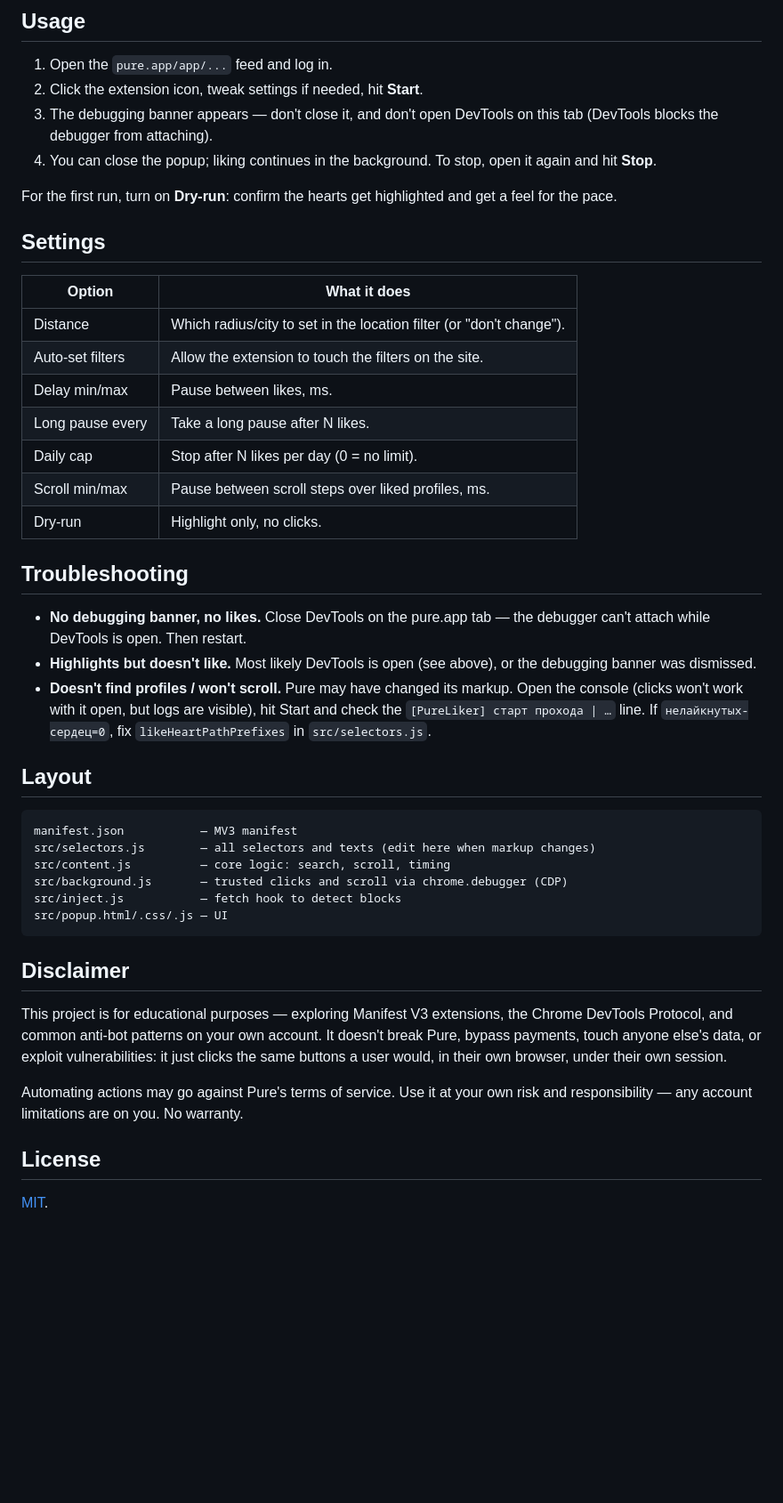
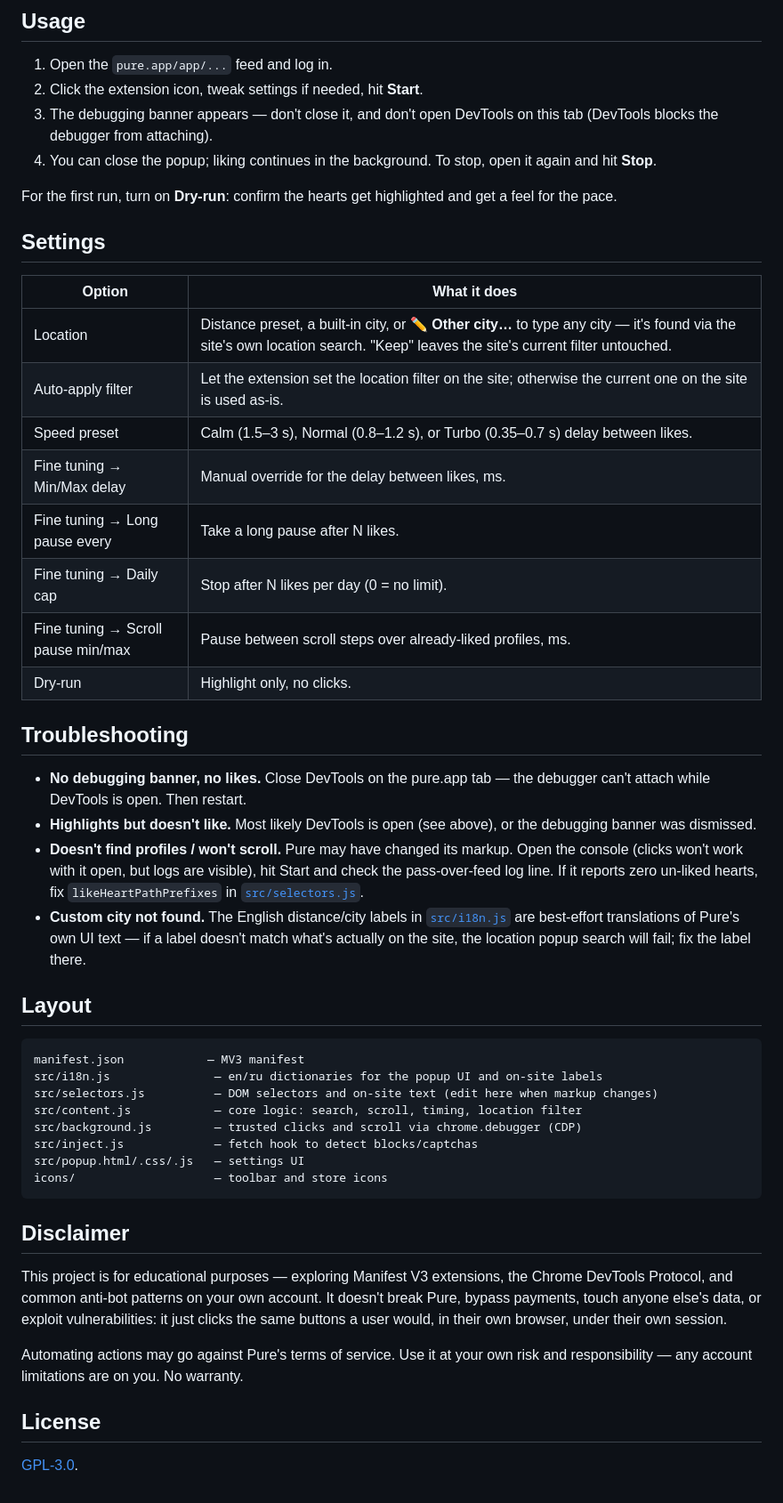
Before and after one commit to kosttiik/pure-autoliker, a Markdown page: README.md, the part around one of its changes. Shown at 89% size. Rendered like a GitHub page; blank space fills up the shorter version.

Commit message:
Rewrite README to match current i18n/custom-city/speed-preset structure, fix license link

````diff
--- a/README.md
+++ b/README.md
@@ -52,8 +59,8 @@ pure.app tab.
 2. Click the extension icon, tweak settings if needed, hit **Start**.
 3. The debugging banner appears — don't close it, and don't open DevTools on
    this tab (DevTools blocks the debugger from attaching).
-4. You can close the popup; liking continues in the background. To stop, open it
-   again and hit **Stop**.
+4. You can close the popup; liking continues in the background. To stop, open
+   it again and hit **Stop**.
 
 For the first run, turn on **Dry-run**: confirm the hearts get highlighted and
 get a feel for the pace.
@@ -62,12 +69,13 @@ get a feel for the pace.
 
 | Option | What it does |
 |---|---|
-| Distance | Which radius/city to set in the location filter (or "don't change"). |
-| Auto-set filters | Allow the extension to touch the filters on the site. |
-| Delay min/max | Pause between likes, ms. |
-| Long pause every | Take a long pause after N likes. |
-| Daily cap | Stop after N likes per day (0 = no limit). |
-| Scroll min/max | Pause between scroll steps over liked profiles, ms. |
+| Location | Distance preset, a built-in city, or **✏️ Other city…** to type any city — it's found via the site's own location search. "Keep" leaves the site's current filter untouched. |
+| Auto-apply filter | Let the extension set the location filter on the site; otherwise the current one on the site is used as-is. |
+| Speed preset | Calm (1.5–3 s), Normal (0.8–1.2 s), or Turbo (0.35–0.7 s) delay between likes. |
+| Fine tuning → Min/Max delay | Manual override for the delay between likes, ms. |
+| Fine tuning → Long pause every | Take a long pause after N likes. |
+| Fine tuning → Daily cap | Stop after N likes per day (0 = no limit). |
+| Fine tuning → Scroll pause min/max | Pause between scroll steps over already-liked profiles, ms. |
 | Dry-run | Highlight only, no clicks. |
 
 ## Troubleshooting
@@ -78,18 +86,24 @@ get a feel for the pace.
   the debugging banner was dismissed.
 - **Doesn't find profiles / won't scroll.** Pure may have changed its markup.
   Open the console (clicks won't work with it open, but logs are visible), hit
-  Start and check the `[PureLiker] старт прохода | …` line. If
-  `нелайкнутых-сердец=0`, fix `likeHeartPathPrefixes` in `src/selectors.js`.
+  Start and check the pass-over-feed log line. If it reports zero un-liked
+  hearts, fix `likeHeartPathPrefixes` in [`src/selectors.js`](src/selectors.js).
+- **Custom city not found.** The English distance/city labels in
+  [`src/i18n.js`](src/i18n.js) are best-effort translations of Pure's own UI
+  text — if a label doesn't match what's actually on the site, the location
+  popup search will fail; fix the label there.
 
 ## Layout
 
 ```
-manifest.json           — MV3 manifest
-src/selectors.js        — all selectors and texts (edit here when markup changes)
-src/content.js          — core logic: search, scroll, timing
-src/background.js       — trusted clicks and scroll via chrome.debugger (CDP)
-src/inject.js           — fetch hook to detect blocks
-src/popup.html/.css/.js — UI
+manifest.json            — MV3 manifest
+src/i18n.js               — en/ru dictionaries for the popup UI and on-site labels
+src/selectors.js          — DOM selectors and on-site text (edit here when markup changes)
+src/content.js            — core logic: search, scroll, timing, location filter
+src/background.js         — trusted clicks and scroll via chrome.debugger (CDP)
+src/inject.js             — fetch hook to detect blocks/captchas
+src/popup.html/.css/.js   — settings UI
+icons/                    — toolbar and store icons
 ```
 
 ## Disclaimer
@@ -105,4 +119,4 @@ risk and responsibility — any account limitations are on you. No warranty.
 
 ## License
 
-[MIT](LICENSE).
+[GPL-3.0](LICENSE).
````
Also changed, not shown: other parts of README.md (+16 -9 lines).
